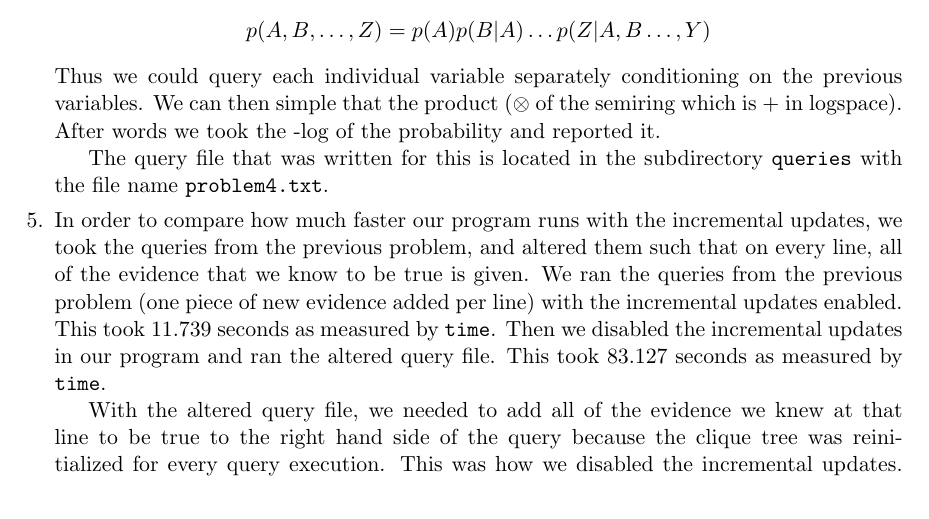
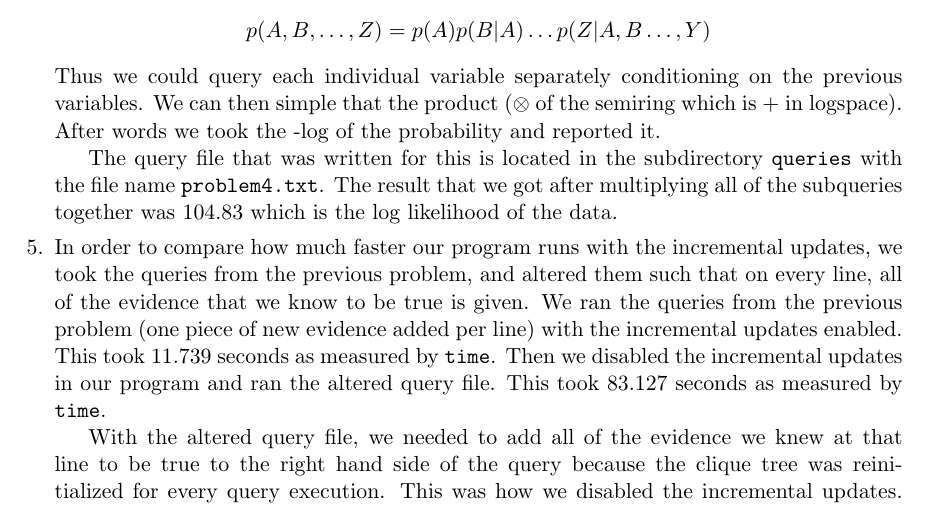
Before and after one commit to ryancotterell/old-jhu, a LaTeX problem sheet (hw2/writeup/writeup.tex): part of page 4 of 7 before the commit and part of page 4 of 8 after it, cut so that both start at the same text. Compiled offline with pdfLaTeX.

Commit message:
Added to write up

```diff
--- a/hw2/writeup/writeup.tex
+++ b/hw2/writeup/writeup.tex
@@ -211,7 +211,8 @@
 		in logspace). After words we took the -log of the probability and reported it.
 
 		The query file that was written for this is located in the subdirectory {\tt queries}
-		with the file name {\tt problem4.txt}.
+		with the file name {\tt problem4.txt}. The result that we got after multiplying all of
+		the subqueries together was 104.83 which is the log likelihood of the data.
 
 		\item In order to compare how much faster our program runs with the incremental
 		updates, we took the queries from the previous problem, and altered them such that
```
Also changed, not shown: hw2/writeup/writeup.pdf.
